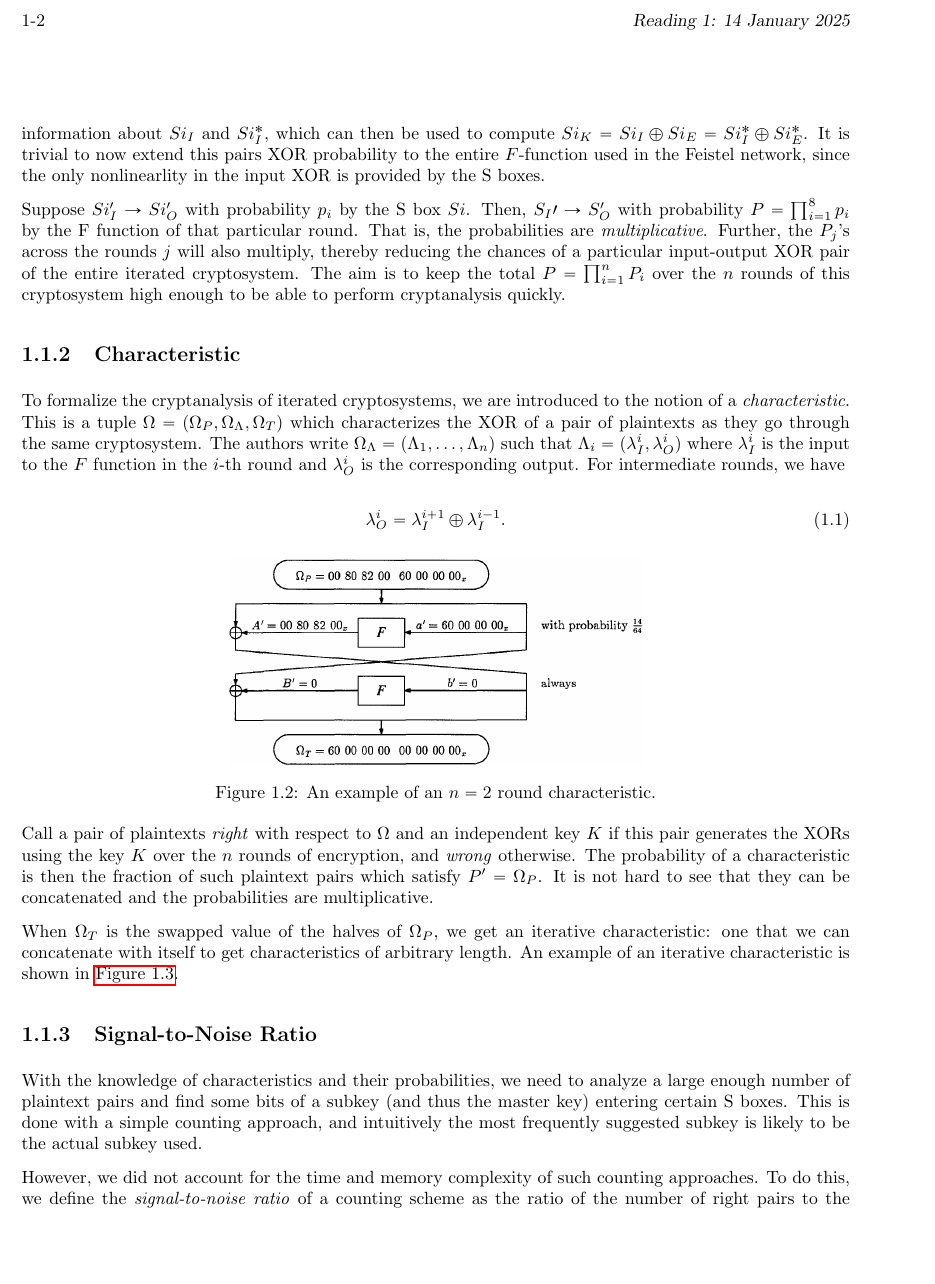
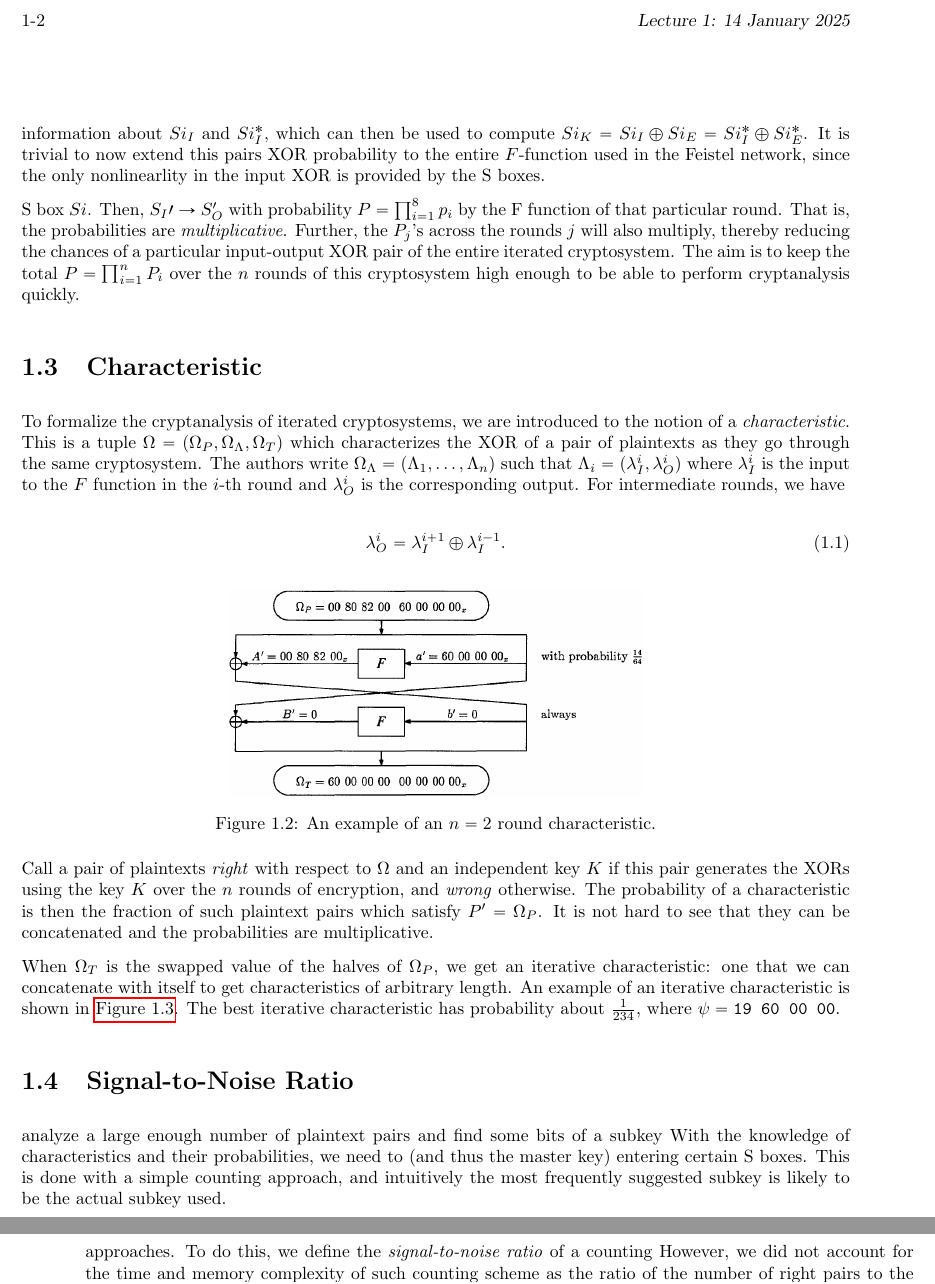
Before and after one commit to goats-9/cs5760, a LaTeX document (2025-01-14/notes.tex, which reads 2025-01-14/lecnotes_macros.sty): part of page 2 of 3 before the commit and two parts of pages 2 and 3 of 3 after it, the two joined at a grey line, cut so that both start at the same text, the shorter picture padded with empty space. Compiled offline with pdfLaTeX.

Commit message:
fix: Use section counters

```diff
--- a/2025-01-14/lecnotes_macros.sty
+++ b/2025-01-14/lecnotes_macros.sty
@@ -44,13 +44,13 @@
             \vbox{\vspace{2mm}
                 \hbox to 6.28in { {\bf CS5760: Topics in Cryptanalysis \hfill 2025} }
                 \vspace{4mm}
-				\hbox to 6.28in { {\Large \hfill Reading #1: #2  \hfill} }
+                \hbox to 6.28in { {\Large \hfill Lecture #1: #2  \hfill} }
                 \vspace{2mm}
                 \hbox to 6.28in { {\it Instructors: #3 \hfill }{\it Scribe: #4} }
                 \vspace{2mm}}
         }
     \end{center}
-	\markboth{Reading #1: #2}{Reading #1: #2}
+    \markboth{Lecture #1: #2}{Lecture #1: #2}
     \vspace*{4mm}
 }
 %
--- a/2025-01-14/notes.tex
+++ b/2025-01-14/notes.tex
@@ -45,9 +62,22 @@ For cryptanalysis, we can now talk about the conditional probability \(\Pr(Si_I^
 
-Suppose \(Si_I^\prime \rightarrow Si_O^\prime\) with probability \(p_i\) by the S box \(Si\). Then, \(S_I\prime \rightarrow S_O^\prime\) with probability \(P = \prod_{i=1}^8p_i\) by the F function of that particular round. That is, the probabilities are \emph{multiplicative}. Further, the \(P_j\)'s across the rounds \(j\) will also multiply, thereby reducing the chances of a particular input-output XOR pair of the entire iterated cryptosystem. The aim is to keep the total \(P = \prod_{i=1}^nP_i\) over the \(n\) rounds of this cryptosystem high enough to be able to perform cryptanalysis quickly.
+S box \(Si\). Then, \(S_I\prime \rightarrow S_O^\prime\) with probability \(P =
+\prod_{i=1}^8p_i\) by the F function of that particular round. That is, the
+probabilities are \emph{multiplicative}. Further, the \(P_j\)'s across the
+rounds \(j\) will also multiply, thereby reducing the chances of a particular
+input-output XOR pair of the entire iterated cryptosystem. The aim is to keep
+the total \(P = \prod_{i=1}^nP_i\) over the \(n\) rounds of this cryptosystem
+high enough to be able to perform cryptanalysis quickly.
 
-\subsection{Characteristic}
+\section{Characteristic}
 
-To formalize the cryptanalysis of iterated cryptosystems, we are introduced to the notion of a \emph{characteristic}. This is a tuple \(\Omega = (\Omega_P, \Omega_\Lambda, \Omega_T)\) which characterizes the XOR of a pair of plaintexts as they go through the same cryptosystem. The authors write \(\Omega_\Lambda = (\Lambda_1, \ldots, \Lambda_n)\) such that \(\Lambda_i = (\lambda_I^i, \lambda_O^i)\) where \(\lambda_I^i\) is the input to the \(F\) function in the \(i\)-th round and \(\lambda_O^i\) is the corresponding output. For intermediate rounds, we have
+To formalize the cryptanalysis of iterated cryptosystems, we are introduced to
+the notion of a \emph{characteristic}. This is a tuple \(\Omega = (\Omega_P,
+\Omega_\Lambda, \Omega_T)\) which characterizes the XOR of a pair of plaintexts
+as they go through the same cryptosystem. The authors write \(\Omega_\Lambda =
+(\Lambda_1, \ldots, \Lambda_n)\) such that \(\Lambda_i = (\lambda_I^i,
+\lambda_O^i)\) where \(\lambda_I^i\) is the input to the \(F\) function in the
+\(i\)-th round and \(\lambda_O^i\) is the corresponding output. For intermediate
+rounds, we have
 
 \begin{equation}
     \lambda_O^i = \lambda_I^{i+1} \oplus \lambda_I^{i-1}.
@@ -61,9 +91,18 @@ To formalize the cryptanalysis of iterated cryptosystems, we are introduced to t
     \label{fig:des-char}
 \end{figure}
 
-Call a pair of plaintexts \emph{right} with respect to \(\Omega\) and an independent key \(K\) if this pair generates the XORs using the key \(K\) over the \(n\) rounds of encryption, and \emph{wrong} otherwise. The probability of a characteristic is then the fraction of such plaintext pairs which satisfy \(P^\prime = \Omega_P\). It is not hard to see that they can be concatenated and the probabilities are multiplicative.
+Call a pair of plaintexts \emph{right} with respect to \(\Omega\) and an
+independent key \(K\) if this pair generates the XORs using the key \(K\) over
+the \(n\) rounds of encryption, and \emph{wrong} otherwise. The probability of a
+characteristic is then the fraction of such plaintext pairs which satisfy
+\(P^\prime = \Omega_P\). It is not hard to see that they can be concatenated and
+the probabilities are multiplicative.
 
-When \(\Omega_T\) is the swapped value of the halves of \(\Omega_P\), we get an iterative characteristic: one that we can concatenate with itself to get characteristics of arbitrary length. An example of an iterative characteristic is shown in \autoref{fig:des-iter-char}.
+When \(\Omega_T\) is the swapped value of the halves of \(\Omega_P\), we get an
+iterative characteristic: one that we can concatenate with itself to get
+characteristics of arbitrary length. An example of an iterative characteristic
+is shown in \autoref{fig:des-iter-char}. The best iterative characteristic has
+probability about \(\frac{1}{234}\), where \(\psi = \texttt{19 60 00 00}\).
 
 \begin{figure}[!ht]
     \centering
@@ -72,7 +111,13 @@ When \(\Omega_T\) is the swapped value of the halves of \(\Omega_P\), we get an
     \label{fig:des-iter-char}
 \end{figure}
 
-\subsection{Signal-to-Noise Ratio}
-With the knowledge of characteristics and their probabilities, we need to analyze a large enough number of plaintext pairs and find some bits of a subkey (and thus the master key) entering certain S boxes. This is done with a simple counting approach, and intuitively the most frequently suggested subkey is likely to be the actual subkey used.
+\section{Signal-to-Noise Ratio}
+analyze a large enough number of plaintext pairs and find some bits of a subkey
+With the knowledge of characteristics and their probabilities, we need to
+(and thus the master key) entering certain S boxes. This is done with a simple
+counting approach, and intuitively the most frequently suggested subkey is
+likely to be the actual subkey used.
 
-However, we did not account for the time and memory complexity of such counting approaches. To do this, we define the \emph{signal-to-noise ratio} of a counting scheme as the ratio of the number of right pairs to the average count, denoted by \(S/N\). Suppose we want to find \(k\) subkey bits in a cryptosystem of block size \(m\). Let \(\alpha\) be the average count per counted pair and \(\beta\) be the fraction of counted pairs. Then, for a characteristic probability \(p\),
+approaches. To do this, we define the \emph{signal-to-noise ratio} of a counting
+However, we did not account for the time and memory complexity of such counting
+scheme as the ratio of the number of right pairs to the average count, denoted
```
Also changed, not shown: 2025-01-14/notes.pdf, 2025-01-14/notes.tex (38 more changed lines). Lines whose indentation alone changed are shown as unchanged.
